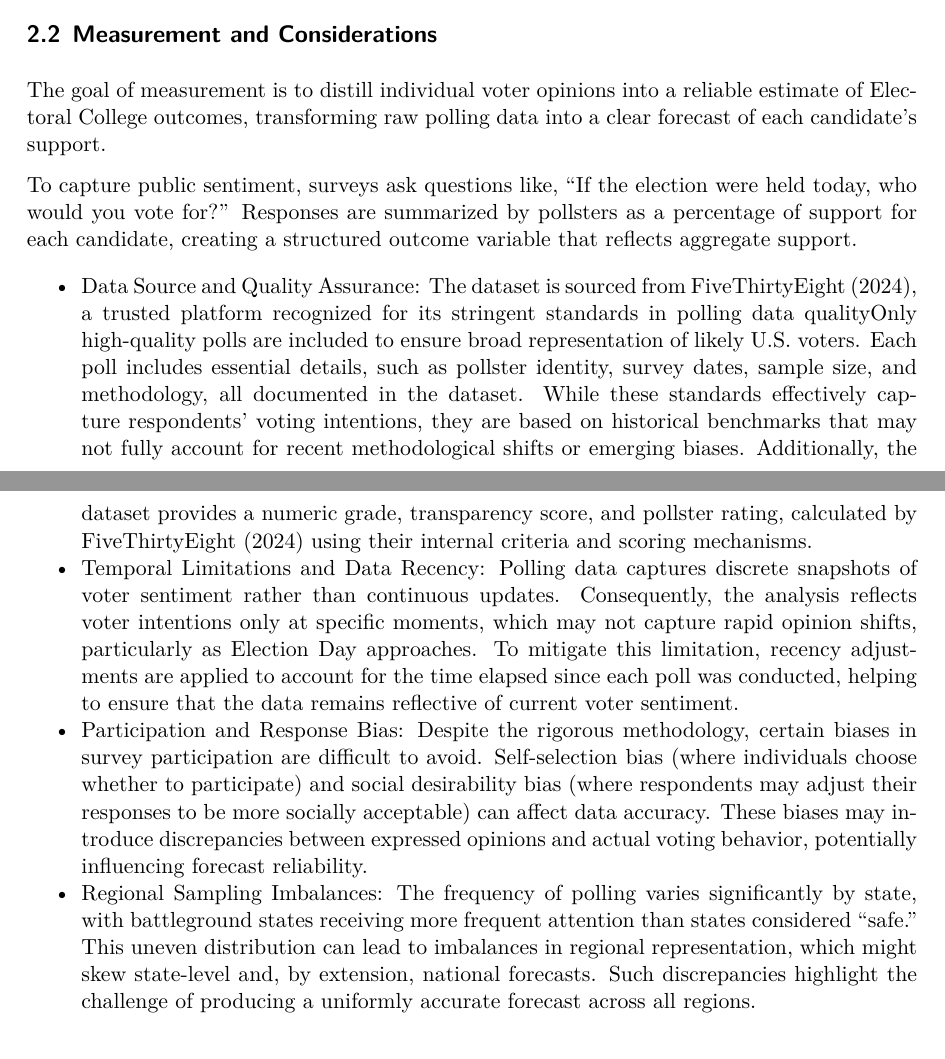
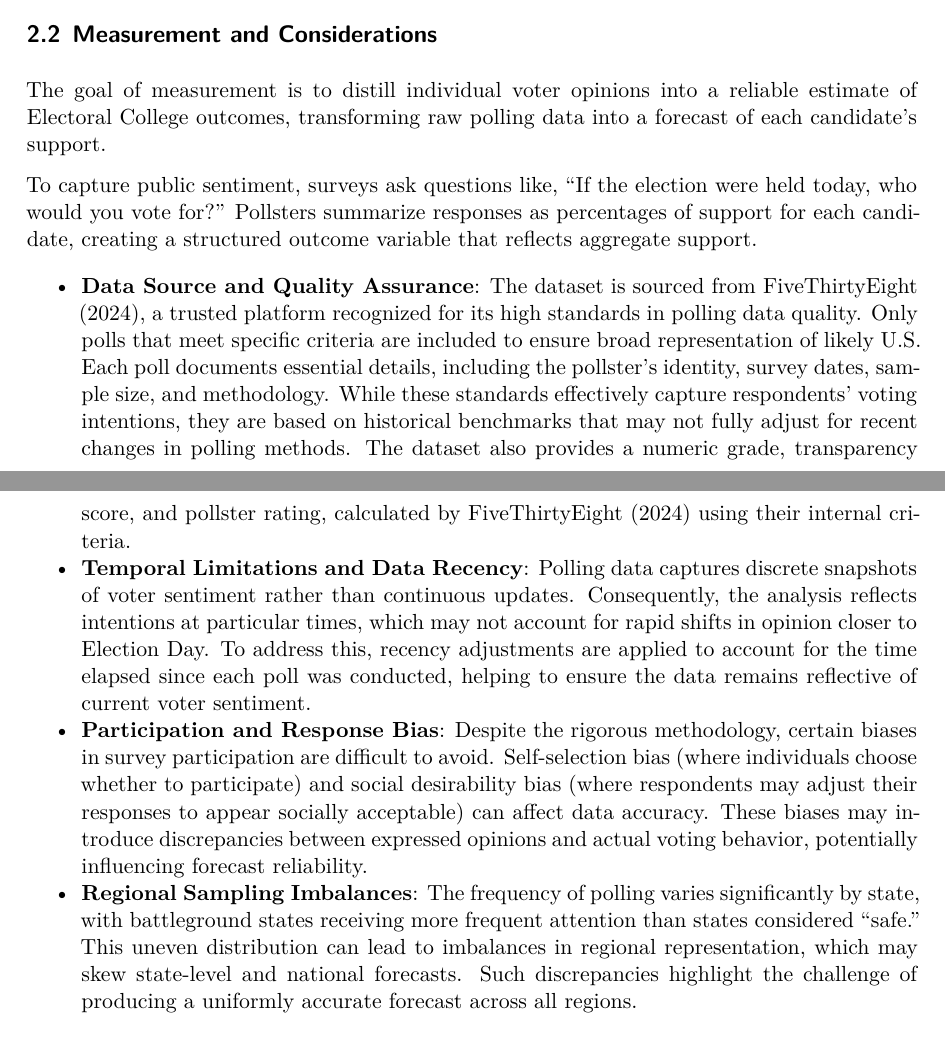
Before and after one commit to wyx827/2024USpresidentialelection, a Quarto document (paper/paper.qmd): two parts of pages 4 and 5 of 34 before the commit and two parts of pages 4 and 5 of 33 after it, joined at a grey line, cut so that both start at the same text. The pictures show the output file paper/paper.pdf that the author committed with the source.

Commit message:
Modify Measurement part

```diff
--- a/paper/paper.qmd
+++ b/paper/paper.qmd
@@ -54,14 +54,14 @@ After cleaning the data, which included grouping and removing missing values, th
 
 ## Measurement and Considerations
 
-The goal of measurement is to distill individual voter opinions into a reliable estimate of Electoral College outcomes, transforming raw polling data into a clear forecast of each candidate’s support.
+The goal of measurement is to distill individual voter opinions into a reliable estimate of Electoral College outcomes, transforming raw polling data into a forecast of each candidate’s support.
 
-To capture public sentiment, surveys ask questions like, “If the election were held today, who would you vote for?” Responses are summarized by pollsters as a percentage of support for each candidate, creating a structured outcome variable that reflects aggregate support.
+To capture public sentiment, surveys ask questions like, “If the election were held today, who would you vote for?” Pollsters summarize responses as percentages of support for each candidate, creating a structured outcome variable that reflects aggregate support.
 
-- Data Source and Quality Assurance: The dataset is sourced from @fivethirty, a trusted platform recognized for its stringent standards in polling data qualityOnly high-quality polls are included to ensure broad representation of likely U.S. voters. Each poll includes essential details, such as pollster identity, survey dates, sample size, and methodology, all documented in the dataset. While these standards effectively capture respondents' voting intentions, they are based on historical benchmarks that may not fully account for recent methodological shifts or emerging biases. Additionally, the dataset provides a numeric grade, transparency score, and pollster rating, calculated by @fivethirty using their internal criteria and scoring mechanisms.
-- Temporal Limitations and Data Recency: Polling data captures discrete snapshots of voter sentiment rather than continuous updates. Consequently, the analysis reflects voter intentions only at specific moments, which may not capture rapid opinion shifts, particularly as Election Day approaches. To mitigate this limitation, recency adjustments are applied to account for the time elapsed since each poll was conducted, helping to ensure that the data remains reflective of current voter sentiment.
-- Participation and Response Bias: Despite the rigorous methodology, certain biases in survey participation are difficult to avoid. Self-selection bias (where individuals choose whether to participate) and social desirability bias (where respondents may adjust their responses to be more socially acceptable) can affect data accuracy. These biases may introduce discrepancies between expressed opinions and actual voting behavior, potentially influencing forecast reliability.
-- Regional Sampling Imbalances: The frequency of polling varies significantly by state, with battleground states receiving more frequent attention than states considered “safe.” This uneven distribution can lead to imbalances in regional representation, which might skew state-level and, by extension, national forecasts. Such discrepancies highlight the challenge of producing a uniformly accurate forecast across all regions.
+- **Data Source and Quality Assurance**: The dataset is sourced from @fivethirty, a trusted platform recognized for its high standards in polling data quality. Only polls that meet specific criteria are included to ensure broad representation of likely U.S. Each poll documents essential details, including the pollster's identity, survey dates, sample size, and methodology. While these standards effectively capture respondents' voting intentions, they are based on historical benchmarks that may not fully adjust for recent changes in polling methods. The dataset also provides a numeric grade, transparency score, and pollster rating, calculated by @fivethirty using their internal criteria.
+- **Temporal Limitations and Data Recency**: Polling data captures discrete snapshots of voter sentiment rather than continuous updates. Consequently, the analysis reflects intentions at particular times, which may not account for rapid shifts in opinion closer to Election Day. To address this, recency adjustments are applied to account for the time elapsed since each poll was conducted, helping to ensure the data remains reflective of current voter sentiment.
+- **Participation and Response Bias**: Despite the rigorous methodology, certain biases in survey participation are difficult to avoid. Self-selection bias (where individuals choose whether to participate) and social desirability bias (where respondents may adjust their responses to appear socially acceptable) can affect data accuracy. These biases may introduce discrepancies between expressed opinions and actual voting behavior, potentially influencing forecast reliability.
+- **Regional Sampling Imbalances**: The frequency of polling varies significantly by state, with battleground states receiving more frequent attention than states considered “safe.” This uneven distribution can lead to imbalances in regional representation, which may skew state-level and national forecasts. Such discrepancies highlight the challenge of producing a uniformly accurate forecast across all regions.
 
 ## Outcome Variable
 
```
Also changed, not shown: paper/paper.pdf.
